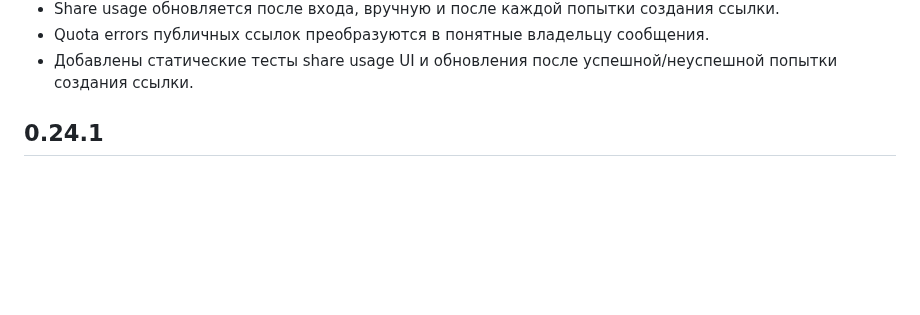
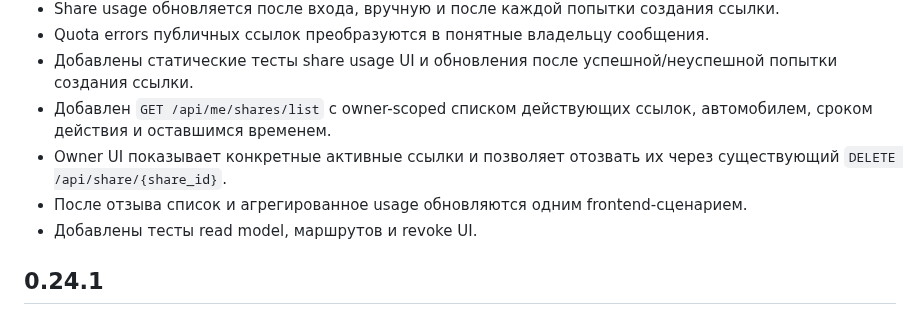
Before and after one commit to Vutovk31/AutoPasport, a Markdown page: docs/CHANGELOG.md, the part around the change. GitHub-like rendering; blank space fills up the shorter version.

Commit message:
docs: record active share management

```diff
--- a/docs/CHANGELOG.md
+++ b/docs/CHANGELOG.md
@@ -36,6 +36,10 @@
 - Share usage обновляется после входа, вручную и после каждой попытки создания ссылки.
 - Quota errors публичных ссылок преобразуются в понятные владельцу сообщения.
 - Добавлены статические тесты share usage UI и обновления после успешной/неуспешной попытки создания ссылки.
+- Добавлен `GET /api/me/shares/list` с owner-scoped списком действующих ссылок, автомобилем, сроком действия и оставшимся временем.
+- Owner UI показывает конкретные активные ссылки и позволяет отозвать их через существующий `DELETE /api/share/{share_id}`.
+- После отзыва список и агрегированное usage обновляются одним frontend-сценарием.
+- Добавлены тесты read model, маршрутов и revoke UI.
 
 ## 0.24.1
 
```
